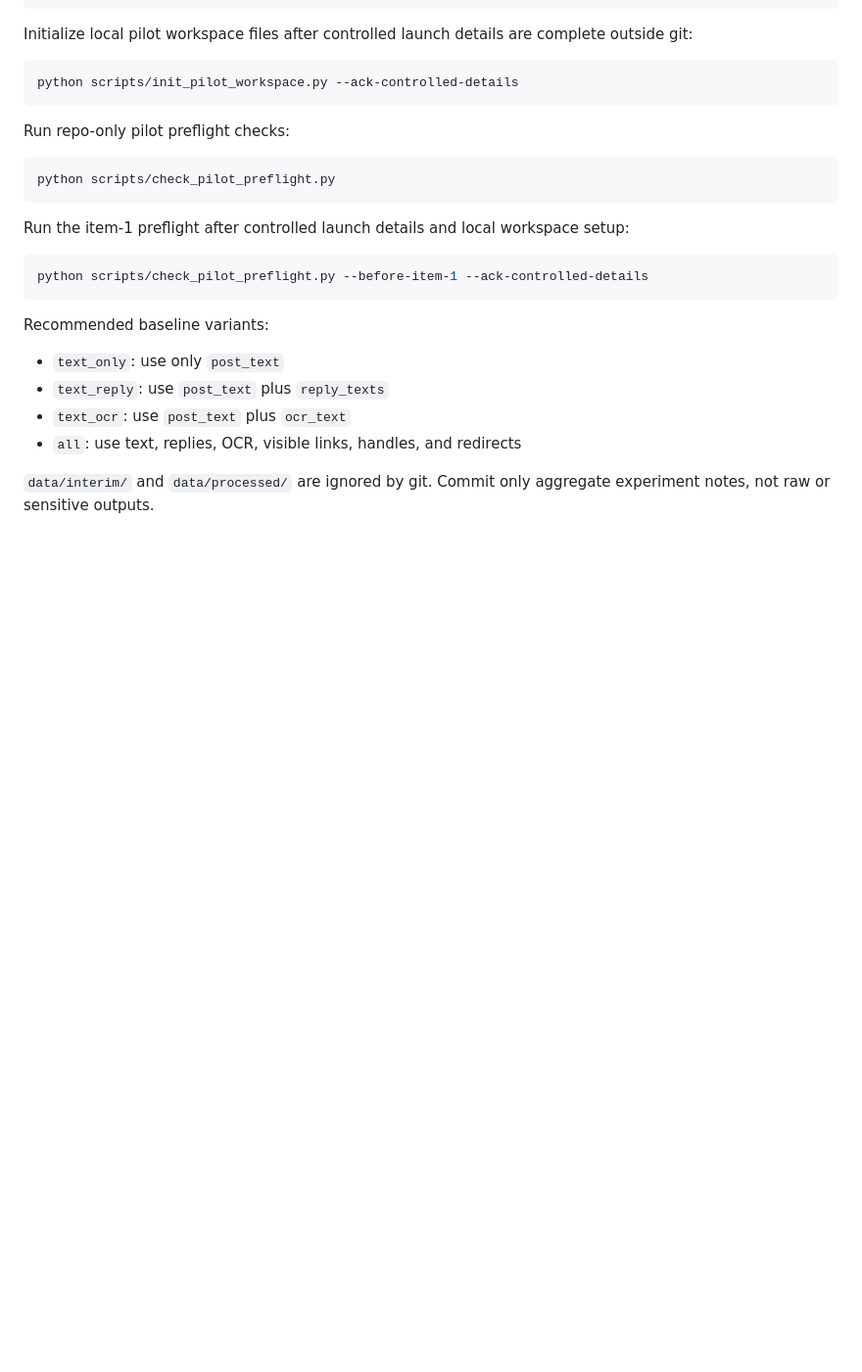
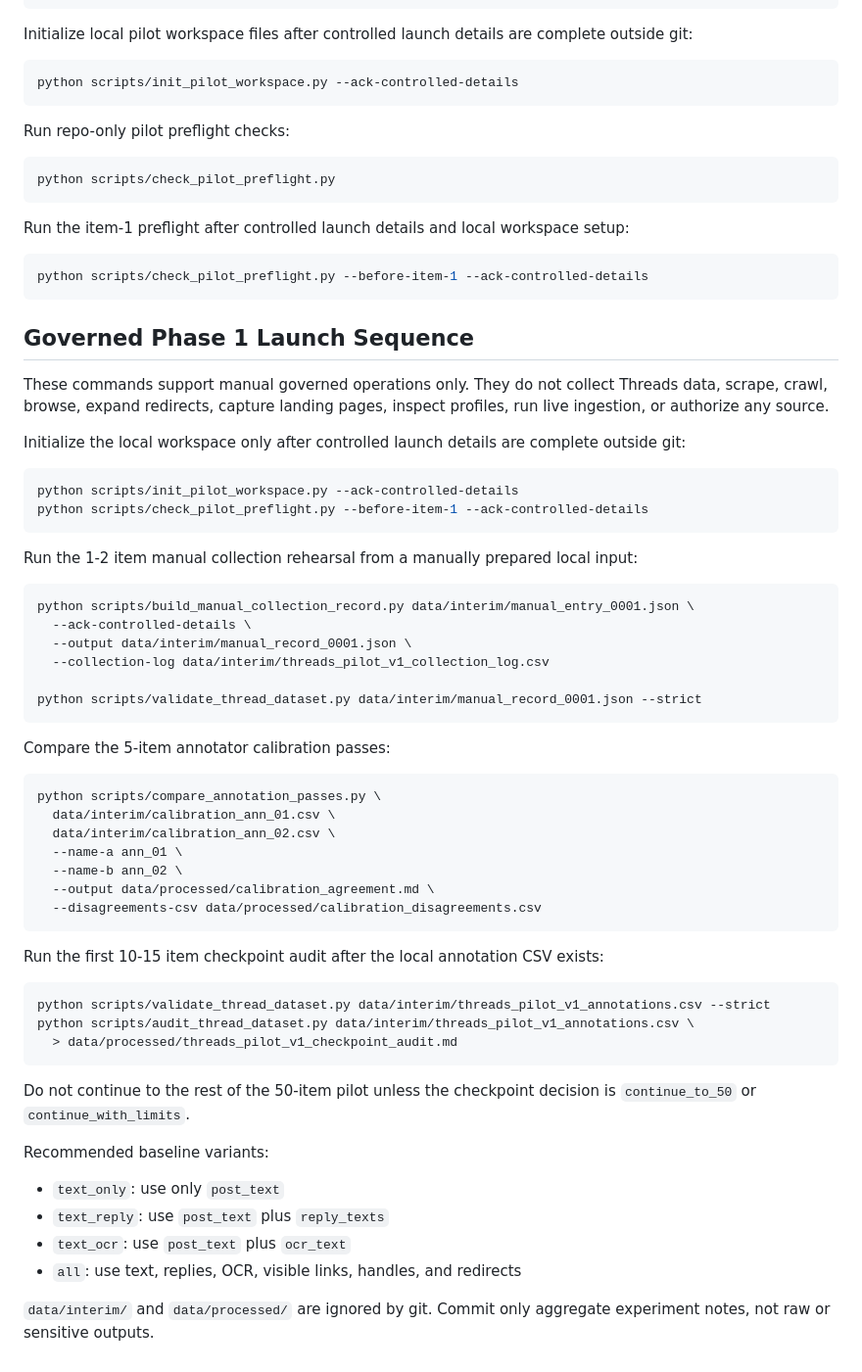
Before and after one commit to JasonLn0711/meta-threads-scam-content-research-2026, a Markdown page: scripts/README.md, the part around the change. Shown at 98% size. Rendered like a GitHub page; blank space fills up the shorter version.

Commit message:
docs: add phase 1 script sequence

````diff
--- a/scripts/README.md
+++ b/scripts/README.md
@@ -154,6 +154,50 @@ Run the item-1 preflight after controlled launch details and local workspace set
 python scripts/check_pilot_preflight.py --before-item-1 --ack-controlled-details
 ```
 
+## Governed Phase 1 Launch Sequence
+
+These commands support manual governed operations only. They do not collect Threads data, scrape, crawl, browse, expand redirects, capture landing pages, inspect profiles, run live ingestion, or authorize any source.
+
+Initialize the local workspace only after controlled launch details are complete outside git:
+
+```bash
+python scripts/init_pilot_workspace.py --ack-controlled-details
+python scripts/check_pilot_preflight.py --before-item-1 --ack-controlled-details
+```
+
+Run the 1-2 item manual collection rehearsal from a manually prepared local input:
+
+```bash
+python scripts/build_manual_collection_record.py data/interim/manual_entry_0001.json \
+  --ack-controlled-details \
+  --output data/interim/manual_record_0001.json \
+  --collection-log data/interim/threads_pilot_v1_collection_log.csv
+
+python scripts/validate_thread_dataset.py data/interim/manual_record_0001.json --strict
+```
+
+Compare the 5-item annotator calibration passes:
+
+```bash
+python scripts/compare_annotation_passes.py \
+  data/interim/calibration_ann_01.csv \
+  data/interim/calibration_ann_02.csv \
+  --name-a ann_01 \
+  --name-b ann_02 \
+  --output data/processed/calibration_agreement.md \
+  --disagreements-csv data/processed/calibration_disagreements.csv
+```
+
+Run the first 10-15 item checkpoint audit after the local annotation CSV exists:
+
+```bash
+python scripts/validate_thread_dataset.py data/interim/threads_pilot_v1_annotations.csv --strict
+python scripts/audit_thread_dataset.py data/interim/threads_pilot_v1_annotations.csv \
+  > data/processed/threads_pilot_v1_checkpoint_audit.md
+```
+
+Do not continue to the rest of the 50-item pilot unless the checkpoint decision is `continue_to_50` or `continue_with_limits`.
+
 Recommended baseline variants:
 
 - `text_only`: use only `post_text`
````
